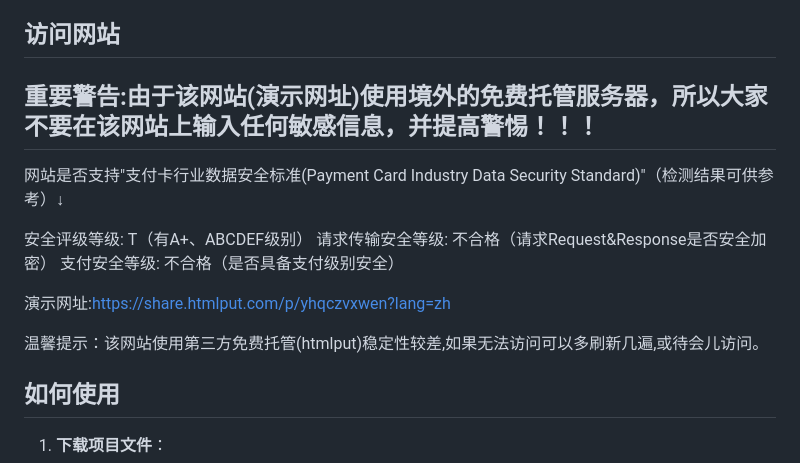
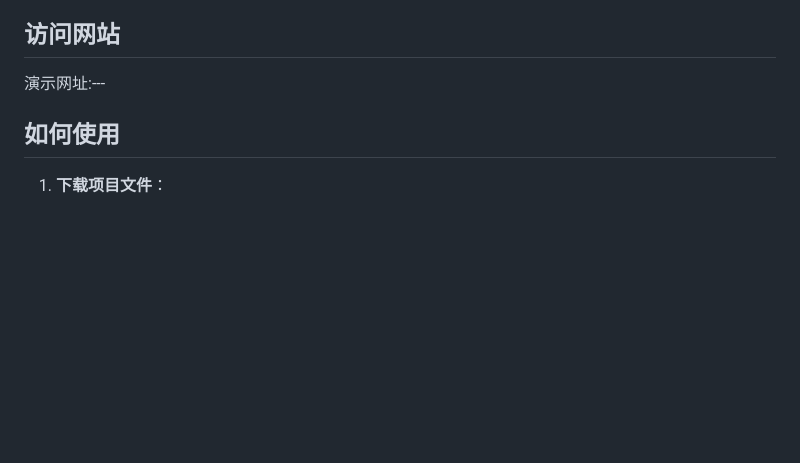
Before and after one commit to Twilightsnow2009/ZhongZhao2025, a Markdown page: README.md, the part around one of its changes. GitHub-like rendering; blank space fills up the shorter version.

```diff
--- a/README.md
+++ b/README.md
@@ -17,19 +17,7 @@
 仓库中的版本为2025-06-07：修复所有已知漏洞，包括安全漏洞、功能异常和兼容性问题。
 
 ## 访问网站
-
-## 重要警告:由于该网站(演示网址)使用境外的免费托管服务器，所以大家不要在该网站上输入任何敏感信息，并提高警惕！！！
-
-网站是否支持"支付卡行业数据安全标准(Payment Card Industry Data Security Standard)"（检测结果可供参考）↓
-
-安全评级等级:	T（有A+、ABCDEF级别）
-请求传输安全等级:	不合格（请求Request&Response是否安全加密）
-支付安全等级:	不合格（是否具备支付级别安全）
-
-演示网址:https://share.htmlput.com/p/yhqczvxwen?lang=zh
-
-温馨提示：该网站使用第三方免费托管(htmlput)稳定性较差,如果无法访问可以多刷新几遍,或待会儿访问。
-
+演示网址:---
 ## 如何使用
 1. **下载项目文件**：
    - 访问本仓库中的[中招(2025纪念站).超文本标记语言]文件并下载该文件到你的本地计算机。
```
Also changed, not shown: other parts of README.md (+1 -0 lines).
